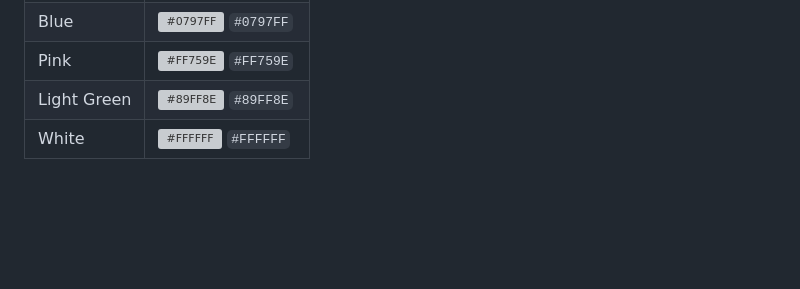
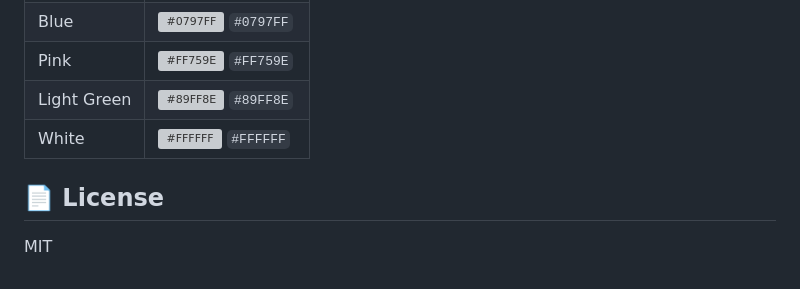
Before and after one commit to yangvi0158/HeartChat, a Markdown page: README.md, the part around the change. Rendered like a GitHub page; blank space fills up the shorter version; grey boxes are pictures that could not be loaded.

```diff
--- a/README.md
+++ b/README.md
@@ -96,3 +96,6 @@ Compose is a tool for defining and running multi-container Docker applications.
 | Pink           | ![#FF759E](https://via.placeholder.com/10/FF759E?text=+) `#FF759E` |
 | Light Green    | ![#89FF8E](https://via.placeholder.com/10/89FF8E?text=+) `#89FF8E` |
 | White          | ![#FFFFFF](https://via.placeholder.com/10/FFFFFF?text=+) `#FFFFFF` |
+
+## 📄 License
+MIT
```
